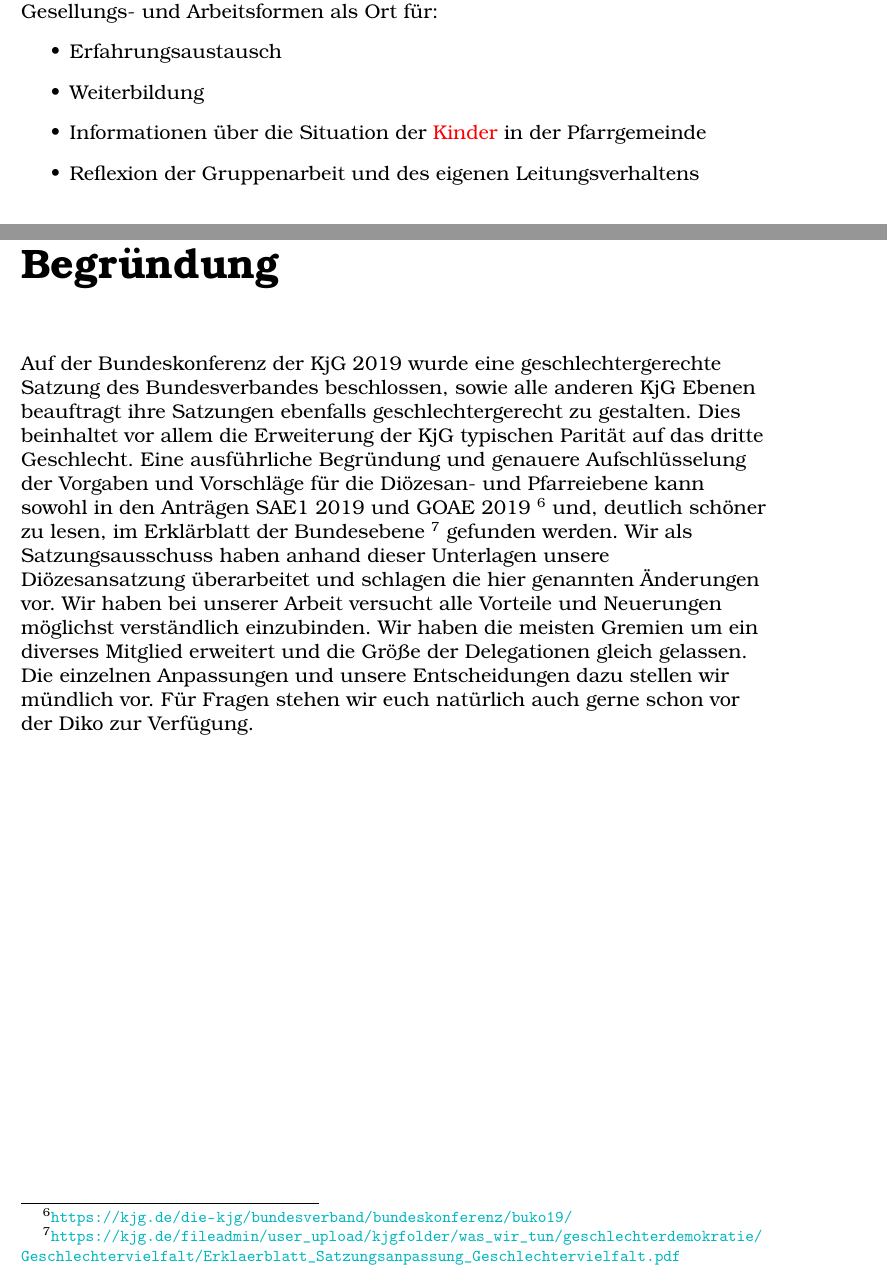
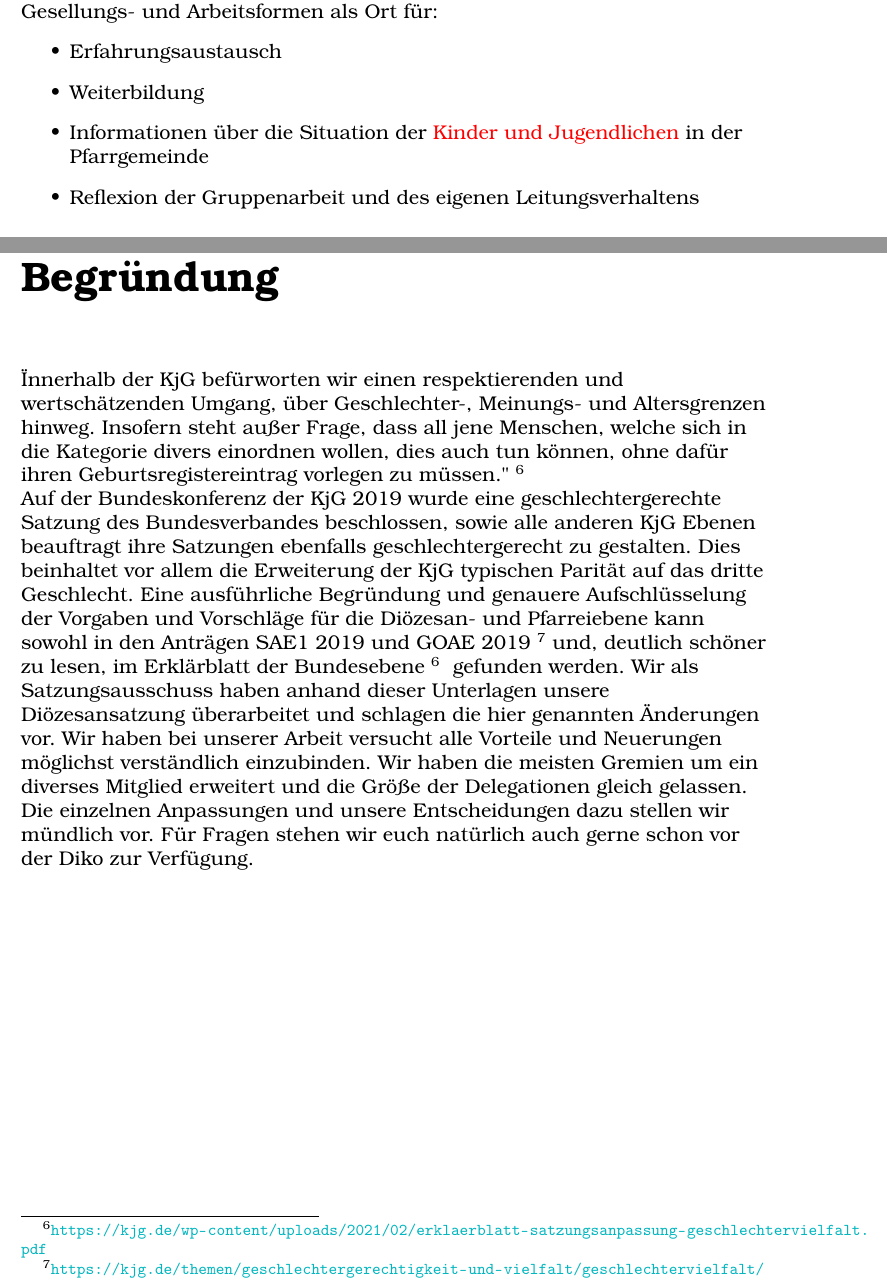
Before and after one commit to Gryxis/KjGSatzung, a LaTeX document (antrag.tex): two parts of pages 5 and 19 of 19, joined at a grey line, cut so that both start at the same text. Compiled offline with pdfLaTeX.

Commit message:
update antrag mit änderugnen der Satzung

```diff
--- a/antrag.tex
+++ b/antrag.tex
@@ -220,7 +220,7 @@ Die Pädagogische Leitungsrunde dient den Leiter*innen der einzelnen Gesellungs-
 \begin{itemize}
   \item Erfahrungsaustausch
   \item Weiterbildung
-  \item Informationen über die Situation der {\color{red} Kinder} in der Pfarrgemeinde
+  \item Informationen über die Situation der {\color{red} Kinder und Jugendlichen} in der Pfarrgemeinde
   \item Reflexion der Gruppenarbeit und des eigenen Leitungsverhaltens
 \end{itemize}
 
@@ -879,9 +879,14 @@ Hinweise zur Geschäftsordnung dürfen sich nur mit dem Verlauf der Beratungen b
 \end{itemize}
 
 \chapter*{Begründung}
+"Innerhalb der KjG befürworten wir einen respektierenden und wertschätzenden Umgang, über Geschlechter-, Meinungs- und Altersgrenzen hinweg.
+Insofern steht außer Frage, dass all jene Menschen, welche sich in die Kategorie divers einordnen wollen,
+dies auch tun können, ohne dafür ihren Geburtsregistereintrag vorlegen zu müssen."\footnoteremember{erklaerblatt}{\url{https://kjg.de/wp-content/uploads/2021/02/erklaerblatt-satzungsanpassung-geschlechtervielfalt.pdf}}
+
+
 Auf der Bundeskonferenz der KjG 2019 wurde eine geschlechtergerechte Satzung des Bundesverbandes beschlossen, sowie alle anderen KjG Ebenen beauftragt ihre Satzungen ebenfalls geschlechtergerecht zu gestalten. Dies beinhaltet vor allem die Erweiterung der KjG typischen Parität auf das dritte Geschlecht.
 Eine ausführliche Begründung und genauere Aufschlüsselung der Vorgaben und Vorschläge für die Diözesan- und Pfarreiebene kann sowohl in den Anträgen SAE1 2019 und GOAE 2019
-\footnote{\url{https://kjg.de/die-kjg/bundesverband/bundeskonferenz/buko19/}} und, deutlich schöner zu lesen, im Erklärblatt der Bundesebene \footnote{\url{https://kjg.de/fileadmin/user_upload/kjgfolder/was_wir_tun/geschlechterdemokratie/Geschlechtervielfalt/Erklaerblatt_Satzungsanpassung_Geschlechtervielfalt.pdf}} gefunden werden. Wir als Satzungsausschuss haben anhand dieser Unterlagen unsere Diözesansatzung überarbeitet und schlagen die hier genannten Änderungen vor. Wir haben bei unserer Arbeit versucht alle Vorteile und Neuerungen möglichst verständlich einzubinden. Wir haben die meisten Gremien um ein diverses Mitglied erweitert und die Größe der Delegationen gleich gelassen. Die einzelnen Anpassungen und unsere Entscheidungen dazu stellen wir mündlich vor. Für Fragen stehen wir euch natürlich auch gerne schon vor der Diko zur Verfügung.
+\footnote{\url{https://kjg.de/themen/geschlechtergerechtigkeit-und-vielfalt/geschlechtervielfalt/}} und, deutlich schöner zu lesen, im Erklärblatt der Bundesebene \footnoterecall{erklaerblatt} gefunden werden. Wir als Satzungsausschuss haben anhand dieser Unterlagen unsere Diözesansatzung überarbeitet und schlagen die hier genannten Änderungen vor. Wir haben bei unserer Arbeit versucht alle Vorteile und Neuerungen möglichst verständlich einzubinden. Wir haben die meisten Gremien um ein diverses Mitglied erweitert und die Größe der Delegationen gleich gelassen. Die einzelnen Anpassungen und unsere Entscheidungen dazu stellen wir mündlich vor. Für Fragen stehen wir euch natürlich auch gerne schon vor der Diko zur Verfügung.
 
 
 % Ende des Dokumentes
```
Also changed, not shown: antrag.pdf, antrag.tex (4 more changed lines), 1 other file.
